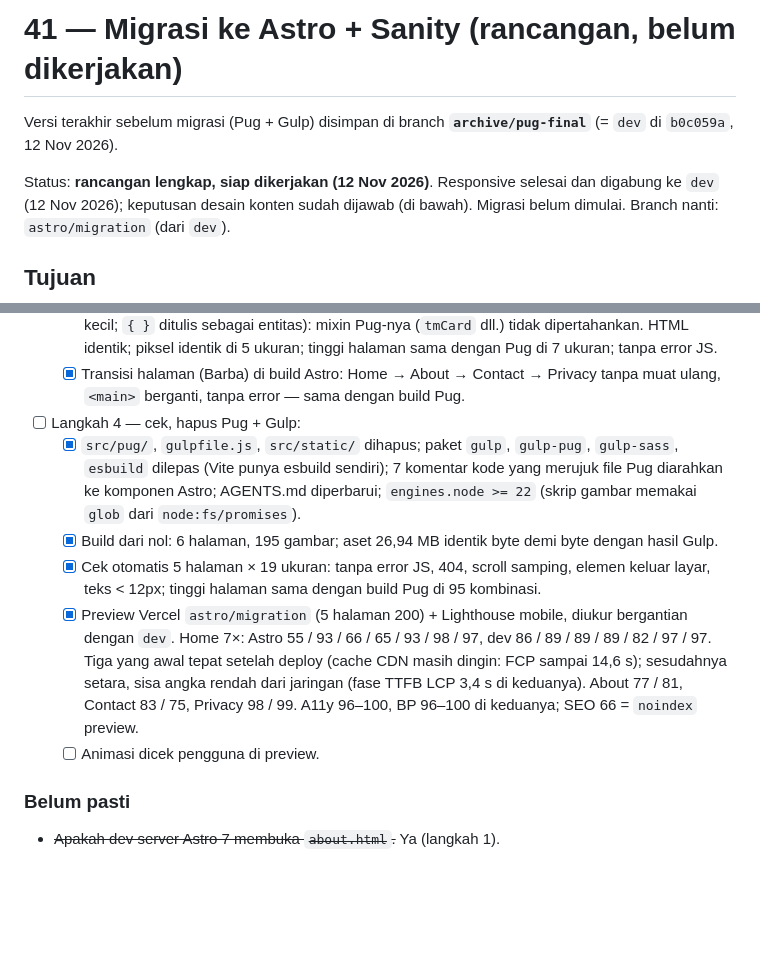
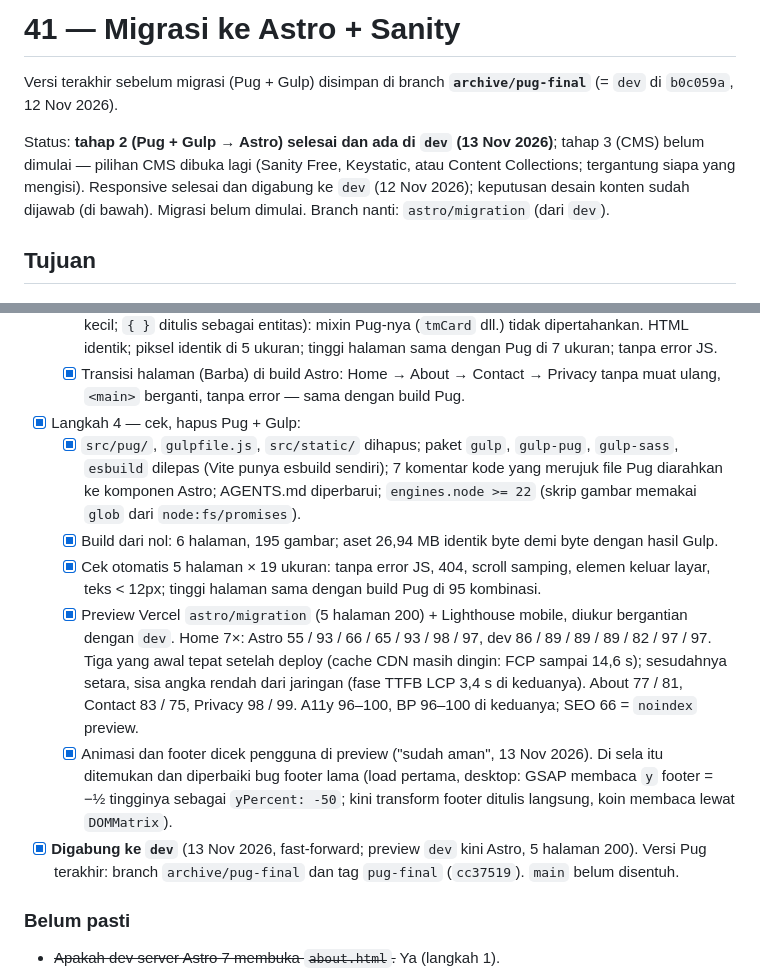
Before and after one commit to AndikaPurnamaPutra/website-2026, a Markdown page: docs/implementation/41-cms-migration.md, 2 parts joined by grey strips. Drawn GitHub-style; blank space fills up the shorter version.

Commit message:
Docs 41: step 2 done and merged into dev (13 Nov 2026): the user's check of the preview, the footer bug found on the way (GSAP took the footer's half-height shift for yPercent -50), the last Pug version kept on archive/pug-final and tag pug-final; stage 3 (the CMS) not started, its choice reopened
Co-Authored-By: Claude Opus 5.5 <noreply@anthropic.com>

```diff
--- a/docs/implementation/41-cms-migration.md
+++ b/docs/implementation/41-cms-migration.md
@@ -1,9 +1,11 @@
-# 41 — Migrasi ke Astro + Sanity (rancangan, belum dikerjakan)
+# 41 — Migrasi ke Astro + Sanity
 
 Versi terakhir sebelum migrasi (Pug + Gulp) disimpan di branch
 **`archive/pug-final`** (= `dev` di `b0c059a`, 12 Nov 2026).
 
-Status: **rancangan lengkap, siap dikerjakan (12 Nov 2026)**. Responsive
+Status: **tahap 2 (Pug + Gulp → Astro) selesai dan ada di `dev` (13 Nov
+2026)**; tahap 3 (CMS) belum dimulai — pilihan CMS dibuka lagi (Sanity Free,
+Keystatic, atau Content Collections; tergantung siapa yang mengisi). Responsive
 selesai dan digabung ke `dev` (12 Nov 2026); keputusan desain konten sudah
 dijawab (di bawah). Migrasi belum dimulai. Branch nanti: `astro/migration`
 (dari `dev`).
@@ -311,7 +313,7 @@ scripts/
   - [x] Transisi halaman (Barba) di build Astro: Home → About → Contact →
     Privacy tanpa muat ulang, `<main>` berganti, tanpa error — sama dengan
     build Pug.
-- [ ] Langkah 4 — cek, hapus Pug + Gulp:
+- [x] Langkah 4 — cek, hapus Pug + Gulp:
   - [x] `src/pug/`, `gulpfile.js`, `src/static/` dihapus; paket `gulp`,
     `gulp-pug`, `gulp-sass`, `esbuild` dilepas (Vite punya esbuild
     sendiri); 7 komentar kode yang merujuk file Pug diarahkan ke komponen
@@ -329,7 +331,14 @@ scripts/
     sesudahnya setara, sisa angka rendah dari jaringan (fase TTFB LCP 3,4 s
     di keduanya). About 77 / 81, Contact 83 / 75, Privacy 98 / 99. A11y
     96–100, BP 96–100 di keduanya; SEO 66 = `noindex` preview.
-  - [ ] Animasi dicek pengguna di preview.
+  - [x] Animasi dan footer dicek pengguna di preview ("sudah aman", 13 Nov
+    2026). Di sela itu ditemukan dan diperbaiki bug footer lama (load
+    pertama, desktop: GSAP membaca `y` footer = −½ tingginya sebagai
+    `yPercent: -50`; kini transform footer ditulis langsung, koin membaca
+    lewat `DOMMatrix`).
+- [x] **Digabung ke `dev`** (13 Nov 2026, fast-forward; preview `dev` kini
+  Astro, 5 halaman 200). Versi Pug terakhir: branch `archive/pug-final` dan
+  tag `pug-final` (`cc37519`). `main` belum disentuh.
 
 ### Belum pasti
 - ~~Apakah dev server Astro 7 membuka `about.html`.~~ Ya (langkah 1).
```
